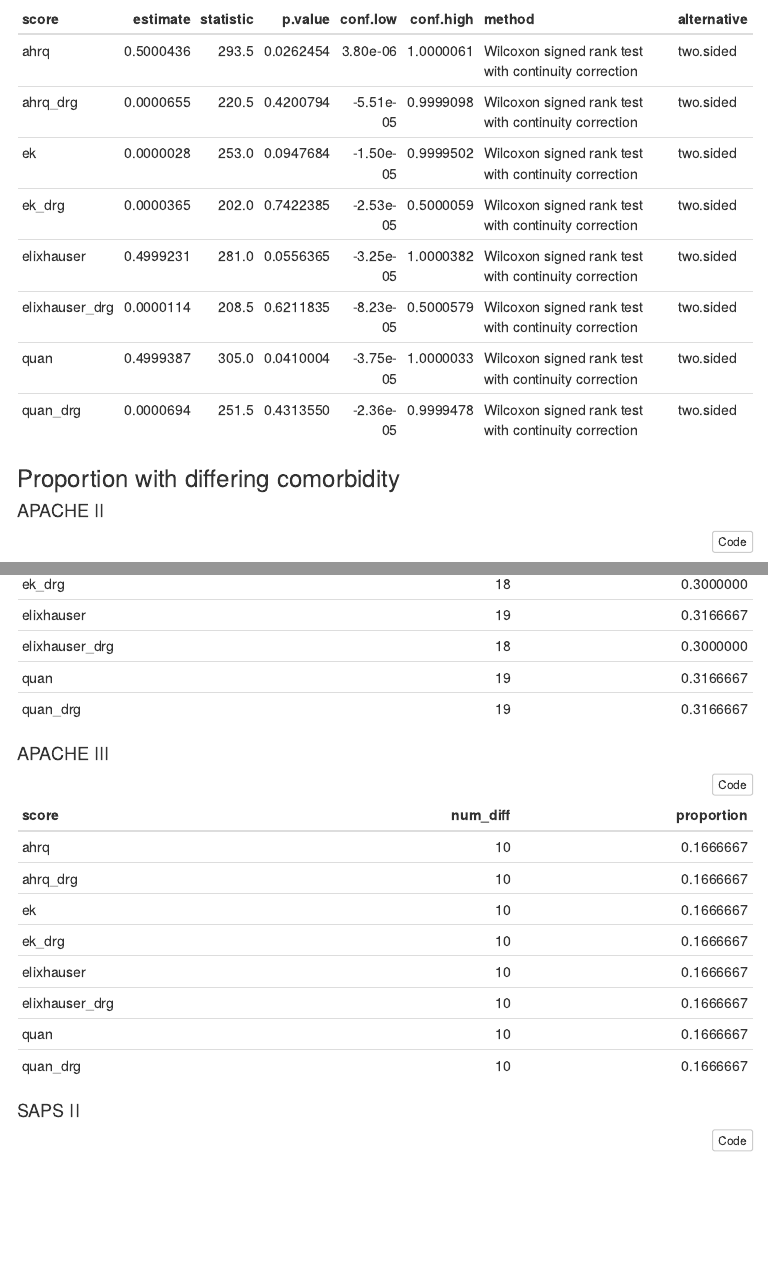
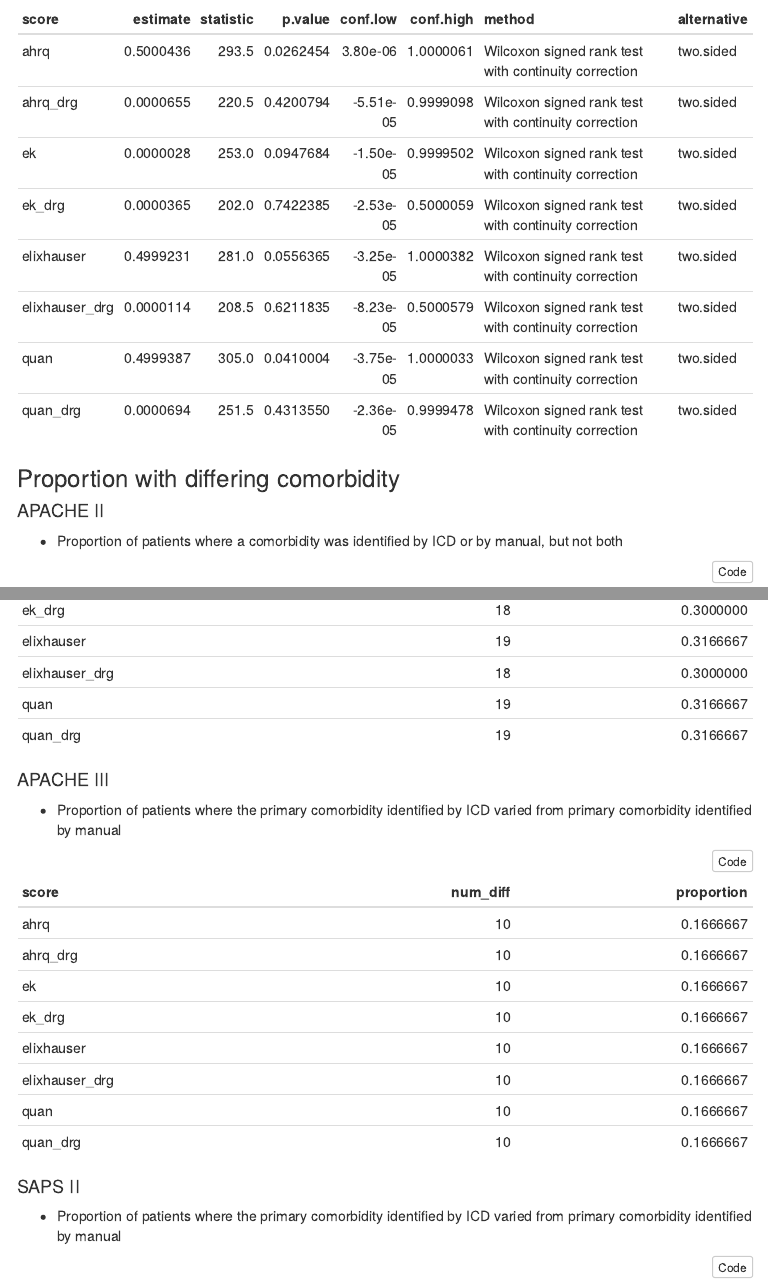
Before and after one commit to bgulbis/Risk_Score_Validation, an R Markdown document (report/analysis_ashp_abstract.Rmd): the page in a window 1100 px wide, from 8220 px down, and a second part further down, joined at a grey line. The pictures show the output file report/analysis_ashp_abstract.nb.html that the author committed with the source, opened offline; menus at the side of the page are left out.

Commit message:
add additional notes

````diff
--- a/report/analysis_ashp_abstract.Rmd
+++ b/report/analysis_ashp_abstract.Rmd
@@ -329,6 +329,8 @@ knitr::kable(mw)
 
 #### APACHE II
 
+* Proportion of patients where a comorbidity was identified by ICD or by manual, but not both
+
 ```{r}
 comorbid <- ls(pattern = "data_apache2_")
 
@@ -350,6 +352,8 @@ knitr::kable(all_df)
 ```
 
 #### APACHE III
+
+* Proportion of patients where the primary comorbidity identified by ICD varied from primary comorbidity identified by manual
 
 ```{r}
 comorbid <- ls(pattern = "data_apache3_")
@@ -373,6 +377,8 @@ knitr::kable(all_df)
 
 #### SAPS II
 
+* Proportion of patients where the primary comorbidity identified by ICD varied from primary comorbidity identified by manual
+
 ```{r}
 comorbid <- ls(pattern = "data_saps2_")
 
````
Also changed, not shown: report/analysis_ashp_abstract.nb.html.
